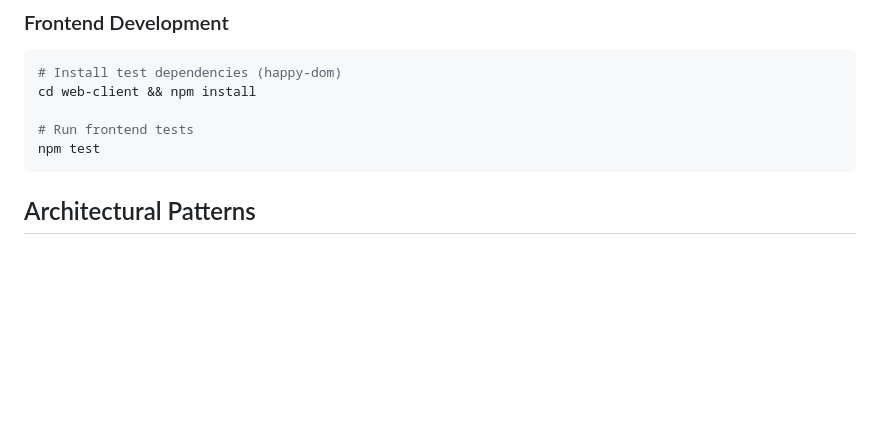
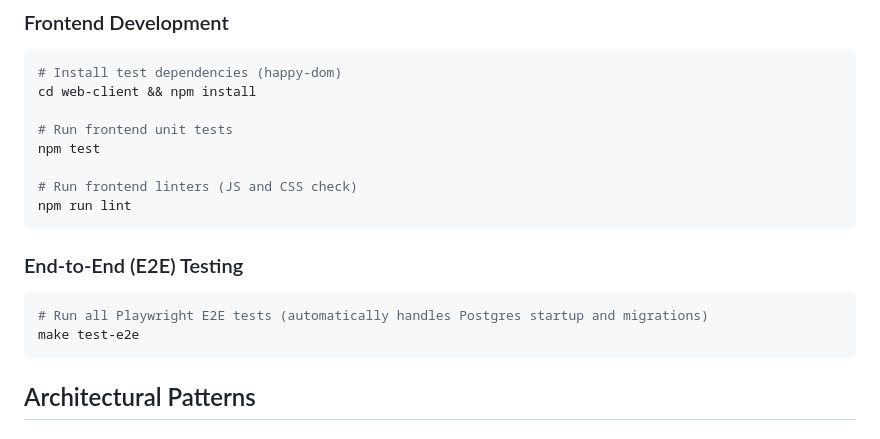
Before and after one commit to rolfea/book-buddy, a Markdown page: AGENTS.md, the part around the change. Rendered like a GitHub page; blank space fills up the shorter version.

Commit message:
Adds agent insturctions

````diff
--- a/AGENTS.md
+++ b/AGENTS.md
@@ -65,8 +65,17 @@ go test ./server/...
 # Install test dependencies (happy-dom)
 cd web-client && npm install
 
-# Run frontend tests
+# Run frontend unit tests
 npm test
+
+# Run frontend linters (JS and CSS check)
+npm run lint
+```
+
+### End-to-End (E2E) Testing
+```bash
+# Run all Playwright E2E tests (automatically handles Postgres startup and migrations)
+make test-e2e
 ```
 
 ## Architectural Patterns
````
